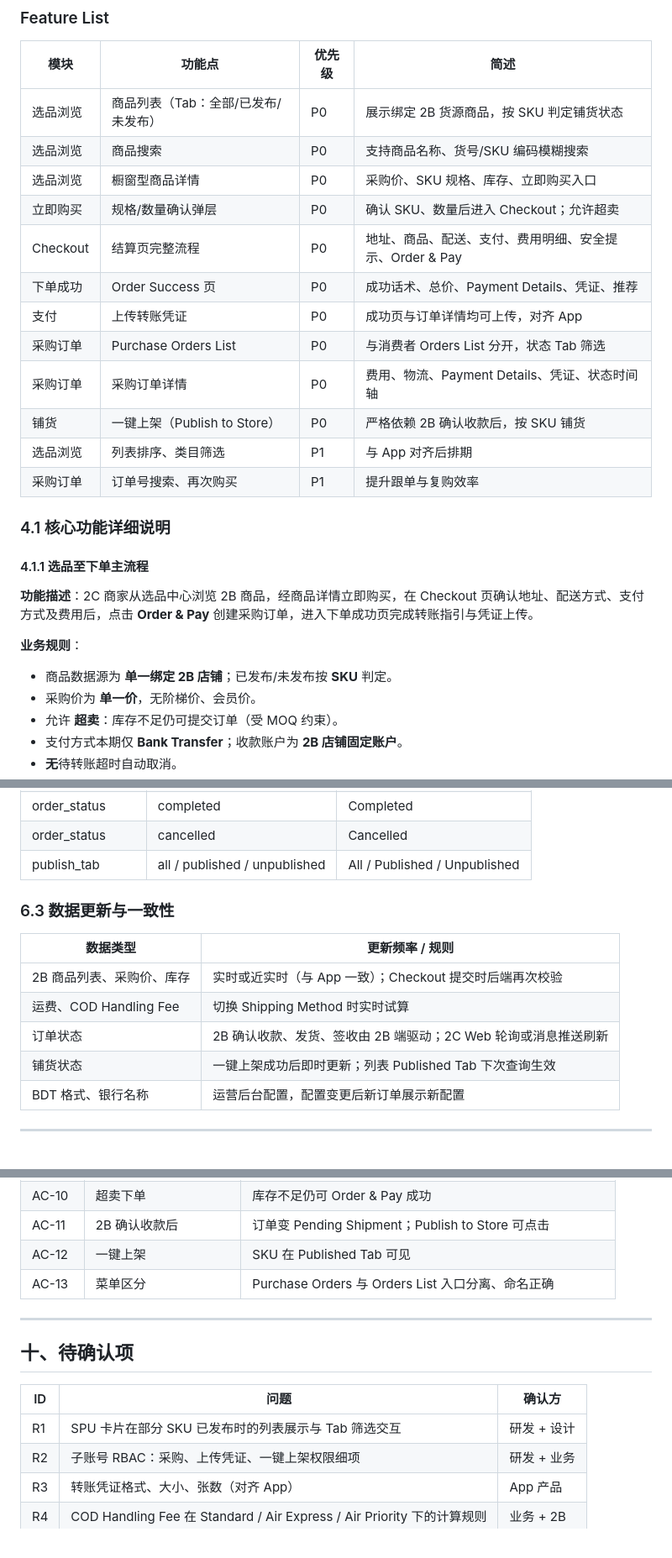
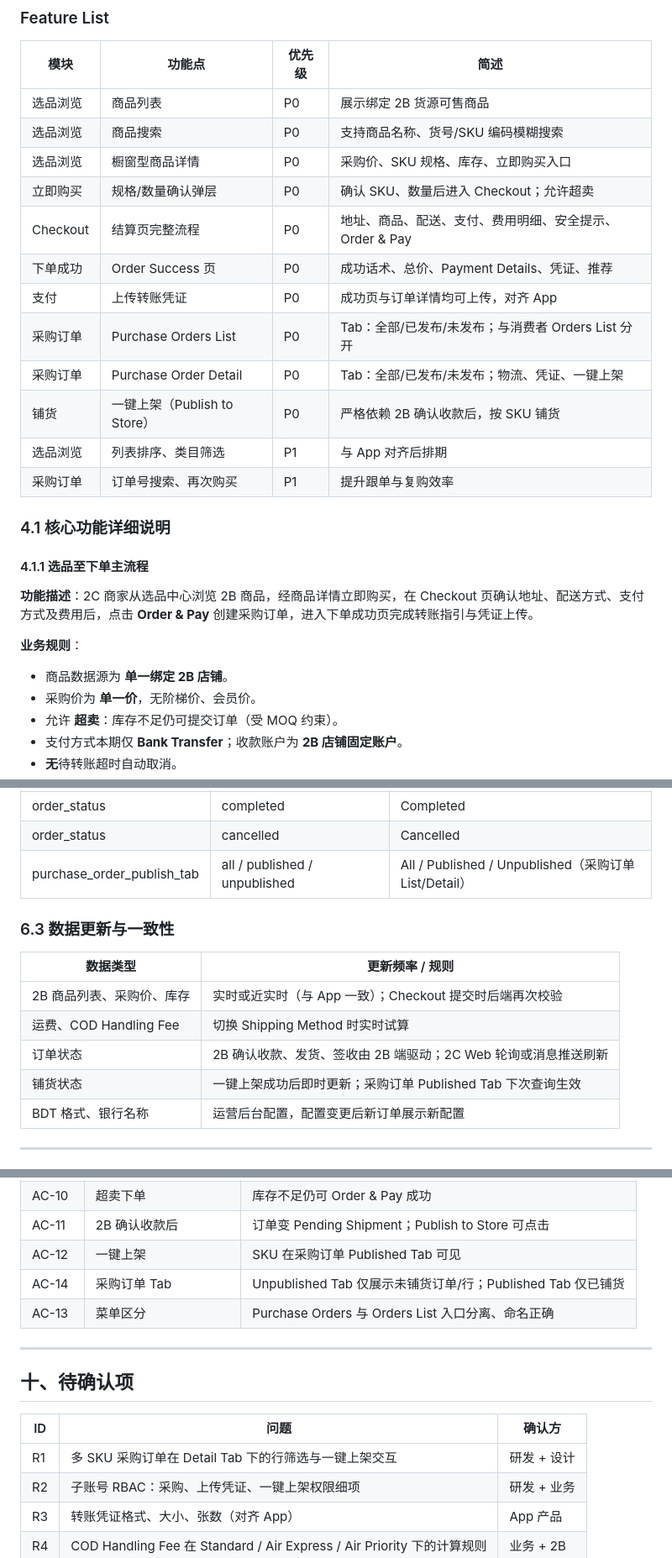
Before and after one commit to Nular/lxy-misc, a Markdown page: docs/seller-2c-product-sourcing-prd-v1.md, 3 parts joined by grey strips. Shown at 84% size. Drawn GitHub-style.

```diff
--- a/docs/seller-2c-product-sourcing-prd-v1.md
+++ b/docs/seller-2c-product-sourcing-prd-v1.md
@@ -85,15 +86,15 @@ KickBazar 平台采用 **2B 货源 + 2C 零售** 模式：2B 商铺提供货源
 
 | 模块 | 功能点 | 优先级 | 简述 |
 |------|--------|--------|------|
-| 选品浏览 | 商品列表（Tab：全部/已发布/未发布） | P0 | 展示绑定 2B 货源商品，按 SKU 判定铺货状态 |
+| 选品浏览 | 商品列表 | P0 | 展示绑定 2B 货源可售商品 |
 | 选品浏览 | 商品搜索 | P0 | 支持商品名称、货号/SKU 编码模糊搜索 |
 | 选品浏览 | 橱窗型商品详情 | P0 | 采购价、SKU 规格、库存、立即购买入口 |
 | 立即购买 | 规格/数量确认弹层 | P0 | 确认 SKU、数量后进入 Checkout；允许超卖 |
 | Checkout | 结算页完整流程 | P0 | 地址、商品、配送、支付、费用明细、安全提示、Order & Pay |
 | 下单成功 | Order Success 页 | P0 | 成功话术、总价、Payment Details、凭证、推荐 |
 | 支付 | 上传转账凭证 | P0 | 成功页与订单详情均可上传，对齐 App |
-| 采购订单 | Purchase Orders List | P0 | 与消费者 Orders List 分开，状态 Tab 筛选 |
-| 采购订单 | 采购订单详情 | P0 | 费用、物流、Payment Details、凭证、状态时间轴 |
+| 采购订单 | Purchase Orders List | P0 | Tab：全部/已发布/未发布；与消费者 Orders List 分开 |
+| 采购订单 | Purchase Order Detail | P0 | Tab：全部/已发布/未发布；物流、凭证、一键上架 |
 | 铺货 | 一键上架（Publish to Store） | P0 | 严格依赖 2B 确认收款后，按 SKU 铺货 |
 | 选品浏览 | 列表排序、类目筛选 | P1 | 与 App 对齐后排期 |
 | 采购订单 | 订单号搜索、再次购买 | P1 | 提升跟单与复购效率 |
@@ -106,7 +107,7 @@ KickBazar 平台采用 **2B 货源 + 2C 零售** 模式：2B 商铺提供货源
 
 **业务规则**：
 
-- 商品数据源为 **单一绑定 2B 店铺**；已发布/未发布按 **SKU** 判定。
+- 商品数据源为 **单一绑定 2B 店铺**。
 - 采购价为 **单一价**，无阶梯价、会员价。
 - 允许 **超卖**：库存不足仍可提交订单（受 MOQ 约束）。
 - 支付方式本期仅 **Bank Transfer**；收款账户为 **2B 店铺固定账户**。
@@ -655,7 +669,7 @@ Order & Pay 提交
 | order_status | pending_receipt | Pending Receipt |
 | order_status | completed | Completed |
 | order_status | cancelled | Cancelled |
-| publish_tab | all / published / unpublished | All / Published / Unpublished |
+| purchase_order_publish_tab | all / published / unpublished | All / Published / Unpublished（采购订单 List/Detail） |
 
 ### 6.3 数据更新与一致性
 
@@ -664,7 +678,7 @@ Order & Pay 提交
 | 2B 商品列表、采购价、库存 | 实时或近实时（与 App 一致）；Checkout 提交时后端再次校验 |
 | 运费、COD Handling Fee | 切换 Shipping Method 时实时试算 |
 | 订单状态 | 2B 确认收款、发货、签收由 2B 端驱动；2C Web 轮询或消息推送刷新 |
-| 铺货状态 | 一键上架成功后即时更新；列表 Published Tab 下次查询生效 |
+| 铺货状态 | 一键上架成功后即时更新；采购订单 Published Tab 下次查询生效 |
 | BDT 格式、银行名称 | 运营后台配置，配置变更后新订单展示新配置 |
 
 ---
@@ -735,7 +750,8 @@ Order & Pay 提交
 | AC-09 | Recommend | 展示推荐商品并可进入详情 |
 | AC-10 | 超卖下单 | 库存不足仍可 Order & Pay 成功 |
 | AC-11 | 2B 确认收款后 | 订单变 Pending Shipment；Publish to Store 可点击 |
-| AC-12 | 一键上架 | SKU 在 Published Tab 可见 |
+| AC-12 | 一键上架 | SKU 在采购订单 Published Tab 可见 |
+| AC-14 | 采购订单 Tab | Unpublished Tab 仅展示未铺货订单/行；Published Tab 仅已铺货 |
 | AC-13 | 菜单区分 | Purchase Orders 与 Orders List 入口分离、命名正确 |
 
 ---
@@ -744,7 +760,7 @@ Order & Pay 提交
 
 | ID | 问题 | 确认方 |
 |----|------|--------|
-| R1 | SPU 卡片在部分 SKU 已发布时的列表展示与 Tab 筛选交互 | 研发 + 设计 |
+| R1 | 多 SKU 采购订单在 Detail Tab 下的行筛选与一键上架交互 | 研发 + 设计 |
 | R2 | 子账号 RBAC：采购、上传凭证、一键上架权限细项 | 研发 + 业务 |
 | R3 | 转账凭证格式、大小、张数（对齐 App） | App 产品 |
 | R4 | COD Handling Fee 在 Standard / Air Express / Air Priority 下的计算规则 | 业务 + 2B |
```
Also changed, not shown: other parts of docs/seller-2c-product-sourcing-prd-v1.md (+56 -41 lines).
